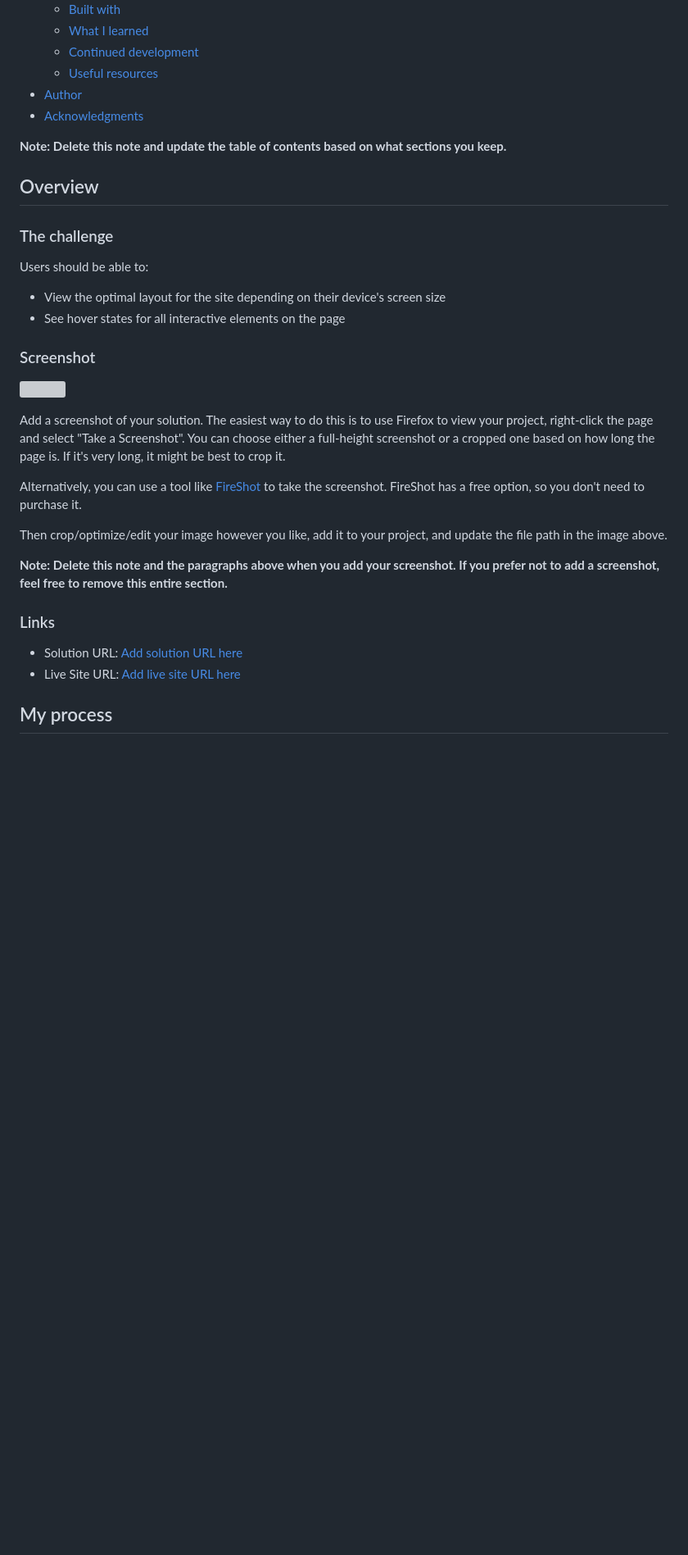
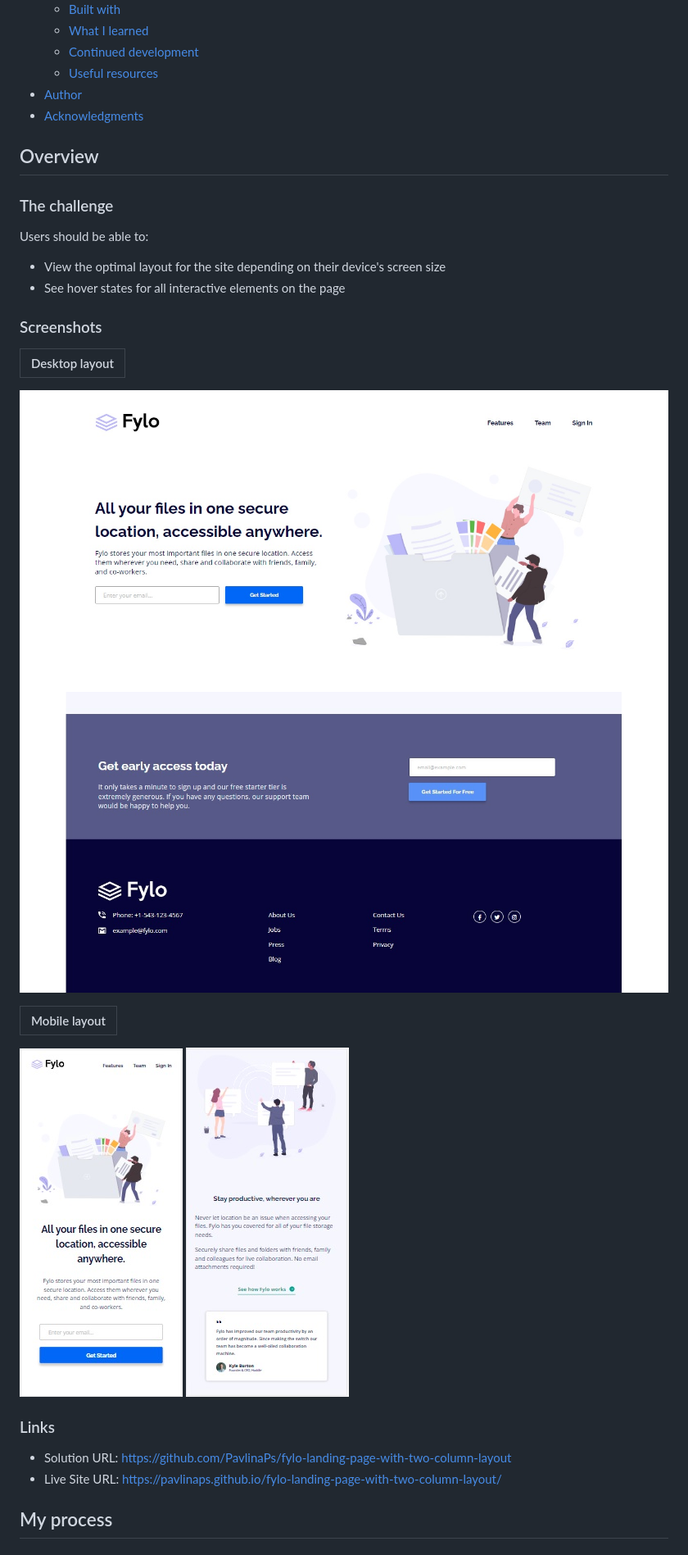
Before and after one commit to PavlinaPs/fylo-landing-page-with-two-column-layout, a Markdown page: README.md, the part around the change printed below. Shown: that part at 82% size. Drawn GitHub-style; pictures changed too: screenshots/screenshot-desktop-bottom.jpg (added), screenshots/screenshot-desktop-top.jpg (added), screenshots/screenshot-mobile-middle.jpg (added); blank space fills up the shorter version; grey boxes are pictures that could not be loaded.

```diff
--- a/README.md
+++ b/README.md
@@ -16,8 +16,6 @@ This is a solution to the [Fylo landing page with two column layout challenge on
 - [Author](#author)
 - [Acknowledgments](#acknowledgments)
 
-**Note: Delete this note and update the table of contents based on what sections you keep.**
-
 ## Overview
 
 ### The challenge
@@ -27,22 +25,20 @@ Users should be able to:
 - View the optimal layout for the site depending on their device's screen size
 - See hover states for all interactive elements on the page
 
-### Screenshot
+### Screenshots
 
-![](./screenshot.jpg)
+| Desktop layout |
+|:--:|
+![Desktop layout](./screenshots/screenshot-desktop-top.jpg) ![Desktop layout](./screenshots/screenshot-desktop-bottom.jpg)
 
-Add a screenshot of your solution. The easiest way to do this is to use Firefox to view your project, right-click the page and select "Take a Screenshot". You can choose either a full-height screenshot or a cropped one based on how long the page is. If it's very long, it might be best to crop it.
-
-Alternatively, you can use a tool like [FireShot](https://getfireshot.com/) to take the screenshot. FireShot has a free option, so you don't need to purchase it.
-
-Then crop/optimize/edit your image however you like, add it to your project, and update the file path in the image above.
-
-**Note: Delete this note and the paragraphs above when you add your screenshot. If you prefer not to add a screenshot, feel free to remove this entire section.**
+| Mobile layout |
+|:--:|
+![Mobile layout](./screenshots/screenshot-mobile-top.jpg) ![Mobile layout](./screenshots/screenshot-mobile-middle.jpg)
 
 ### Links
 
-- Solution URL: [Add solution URL here](https://your-solution-url.com)
-- Live Site URL: [Add live site URL here](https://your-live-site-url.com)
+- Solution URL: https://github.com/PavlinaPs/fylo-landing-page-with-two-column-layout
+- Live Site URL: https://pavlinaps.github.io/fylo-landing-page-with-two-column-layout/
 
 ## My process
 
```
Also changed, not shown: other parts of README.md (+24 -42 lines), 4 other files.
